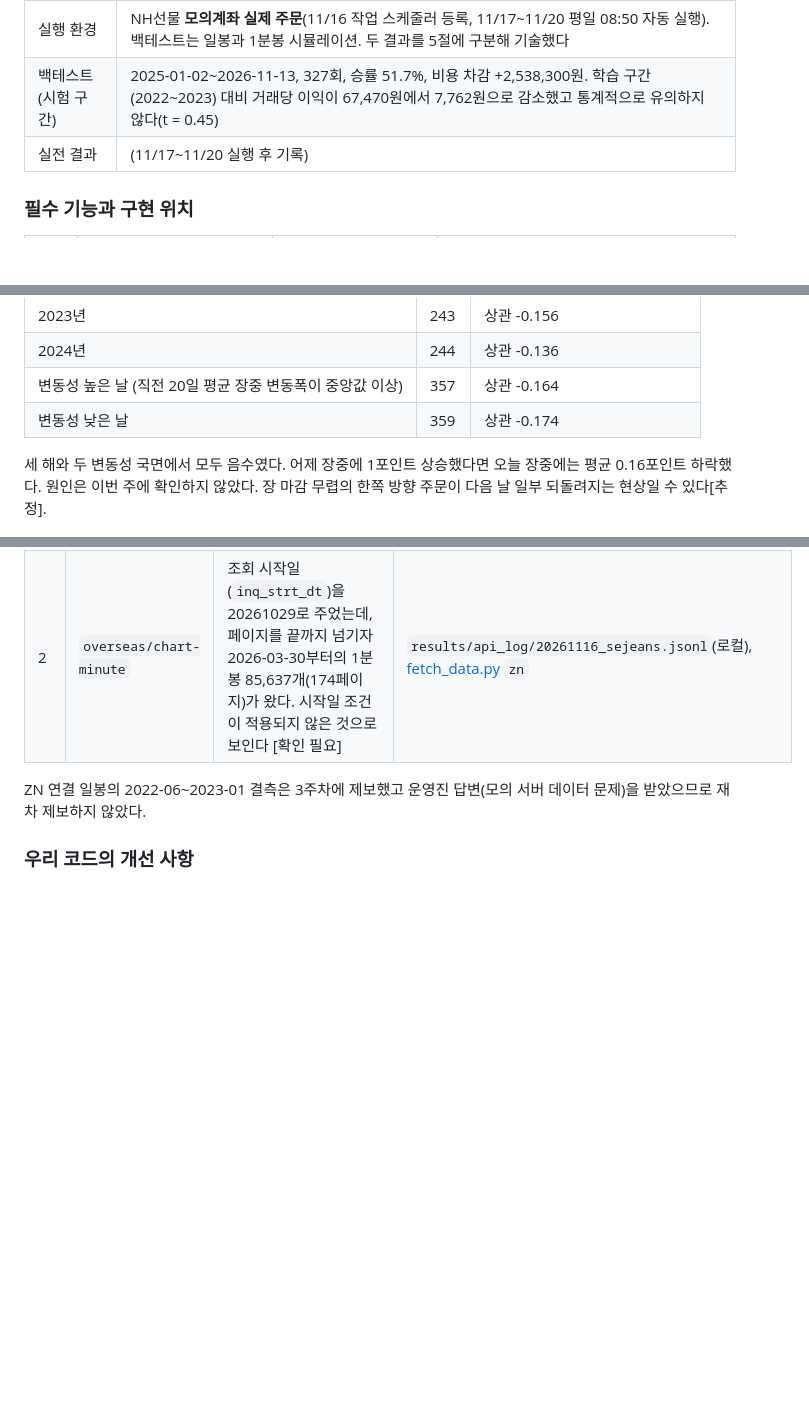
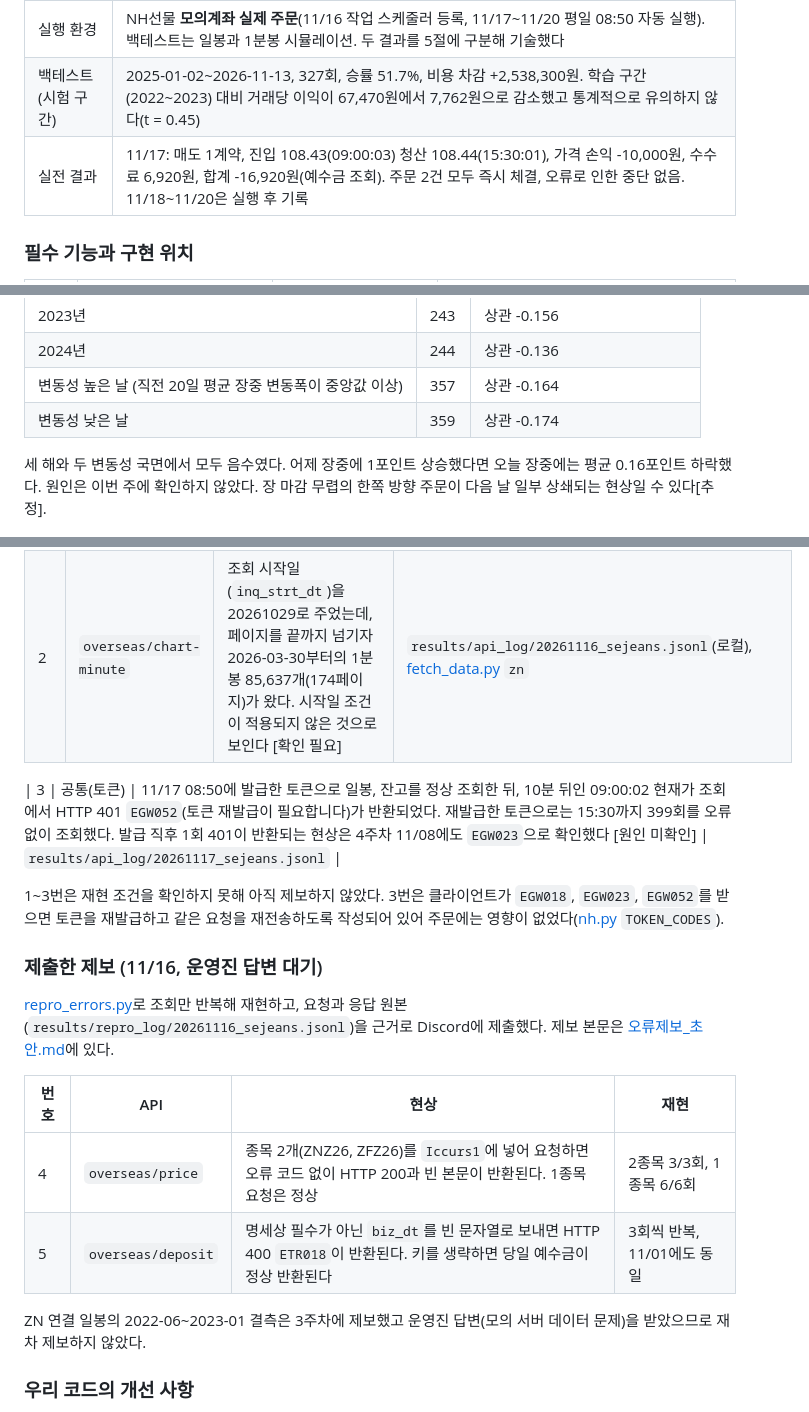
Before and after one commit to sejeans/nh-futures-team4, a Markdown page: week05/README.md, 3 parts joined by grey strips. GitHub-like rendering; blank space fills up the shorter version.

```diff
--- a/week05/README.md
+++ b/week05/README.md
@@ -10,7 +10,7 @@
 | 채택한 신호 | 데이터에서 발견한 **전일 장중 변동의 반전**. 오늘 장중 변동 = -0.155 × 어제 장중 변동 (2022\~2024, t = -4.25). 어제 장중 변동이 ±0.11 이상이면 반대 방향으로 09:00에 1계약 진입, 15:30 청산, 손절 0.5 |
 | 실행 환경 | NH선물 **모의계좌 실제 주문**(11/16 작업 스케줄러 등록, 11/17\~11/20 평일 08:50 자동 실행). 백테스트는 일봉과 1분봉 시뮬레이션. 두 결과를 5절에 구분해 기술했다 |
 | 백테스트 (시험 구간) | 2025-01-02\~2026-11-13, 327회, 승률 51.7%, 비용 차감 +2,538,300원. 학습 구간(2022\~2023) 대비 거래당 이익이 67,470원에서 7,762원으로 감소했고 통계적으로 유의하지 않다(t = 0.45) |
-| 실전 결과 | (11/17\~11/20 실행 후 기록) |
+| 실전 결과 | 11/17: 매도 1계약, 진입 108.43(09:00:03) 청산 108.44(15:30:01), 가격 손익 -10,000원, 수수료 6,920원, 합계 -16,920원(예수금 조회). 주문 2건 모두 즉시 체결, 오류로 인한 중단 없음. 11/18\~11/20은 실행 후 기록 |
 
 ### 필수 기능과 구현 위치
 
@@ -138,7 +138,7 @@ ZN이 1포인트 오른 다음 날 KTB10은 평균 0.56포인트 높게 시작
 | 변동성 높은 날 (직전 20일 평균 장중 변동폭이 중앙값 이상) | 357 | 상관 -0.164 |
 | 변동성 낮은 날 | 359 | 상관 -0.174 |
 
-세 해와 두 변동성 국면에서 모두 음수였다. 어제 장중에 1포인트 상승했다면 오늘 장중에는 평균 0.16포인트 하락했다. 원인은 이번 주에 확인하지 않았다. 장 마감 무렵의 한쪽 방향 주문이 다음 날 일부 되돌려지는 현상일 수 있다[추정].
+세 해와 두 변동성 국면에서 모두 음수였다. 어제 장중에 1포인트 상승했다면 오늘 장중에는 평균 0.16포인트 하락했다. 원인은 이번 주에 확인하지 않았다. 장 마감 무렵의 한쪽 방향 주문이 다음 날 일부 상쇄되는 현상일 수 있다[추정].
 
 ![전일 장중 변동 구간별 오늘 장중 변동](results/fig_reversal.png)
 
@@ -286,6 +298,19 @@ ZN 밤사이 변동은 KTB10 시가 갭의 57%를 설명했지만, 09:00 이후
 | --- | --- | --- | --- |
 | 1 | `domestic/chart-daily` | `fut_cidx_exp_mod`(연속선물 만기수정)를 1로 주어도 0과 응답이 같았다. 1,192일 종가가 모두 일치한다. 연결 일봉은 9/15(9월물 최종거래일)까지 9월물, 9/16부터 12월물 가격이고, 9/15 하루 동안 두 월물 고가 차이가 0.61(103.98 대 103.37)이지만 보정되지 않았다 [확인 필요: 모의 서버 미지원 여부] | `results/daily_A676C000_cont_20261116_1025.json`, `..._cont_adj_...json` |
 | 2 | `overseas/chart-minute` | 조회 시작일(`inq_strt_dt`)을 20261029로 주었는데, 페이지를 끝까지 넘기자 2026-03-30부터의 1분봉 85,637개(174페이지)가 왔다. 시작일 조건이 적용되지 않은 것으로 보인다 [확인 필요] | `results/api_log/20261116_sejeans.jsonl`(로컬), [fetch_data.py](fetch_data.py) `zn` |
+
+| 3 | 공통(토큰) | 11/17 08:50에 발급한 토큰으로 일봉, 잔고를 정상 조회한 뒤, 10분 뒤인 09:00:02 현재가 조회에서 HTTP 401 `EGW052`(토큰 재발급이 필요합니다)가 반환되었다. 재발급한 토큰으로는 15:30까지 399회를 오류 없이 조회했다. 발급 직후 1회 401이 반환되는 현상은 4주차 11/08에도 `EGW023`으로 확인했다 [원인 미확인] | `results/api_log/20261117_sejeans.jsonl` |
+
+1\~3번은 재현 조건을 확인하지 못해 아직 제보하지 않았다. 3번은 클라이언트가 `EGW018`, `EGW023`, `EGW052`를 받으면 토큰을 재발급하고 같은 요청을 재전송하도록 작성되어 있어 주문에는 영향이 없었다([nh.py](../week02/nh.py) `TOKEN_CODES`).
+
+### 제출한 제보 (11/16, 운영진 답변 대기)
+
+[repro_errors.py](repro_errors.py)로 조회만 반복해 재현하고, 요청과 응답 원본(`results/repro_log/20261116_sejeans.jsonl`)을 근거로 Discord에 제출했다. 제보 본문은 [오류제보_초안.md](오류제보_초안.md)에 있다.
+
+| 번호 | API | 현상 | 재현 |
+| --- | --- | --- | --- |
+| 4 | `overseas/price` | 종목 2개(ZNZ26, ZFZ26)를 `Iccurs1`에 넣어 요청하면 오류 코드 없이 HTTP 200과 빈 본문이 반환된다. 1종목 요청은 정상 | 2종목 3/3회, 1종목 6/6회 |
+| 5 | `overseas/deposit` | 명세상 필수가 아닌 `biz_dt`를 빈 문자열로 보내면 HTTP 400 `ETR018`이 반환된다. 키를 생략하면 당일 예수금이 정상 반환된다 | 3회씩 반복, 11/01에도 동일 |
 
 ZN 연결 일봉의 2022-06\~2023-01 결측은 3주차에 제보했고 운영진 답변(모의 서버 데이터 문제)을 받았으므로 재차 제보하지 않았다.
 
```
Also changed, not shown: other parts of week05/README.md (+25 -7 lines), week05/screenshots/account_20261117.png (added), 4 other files.
